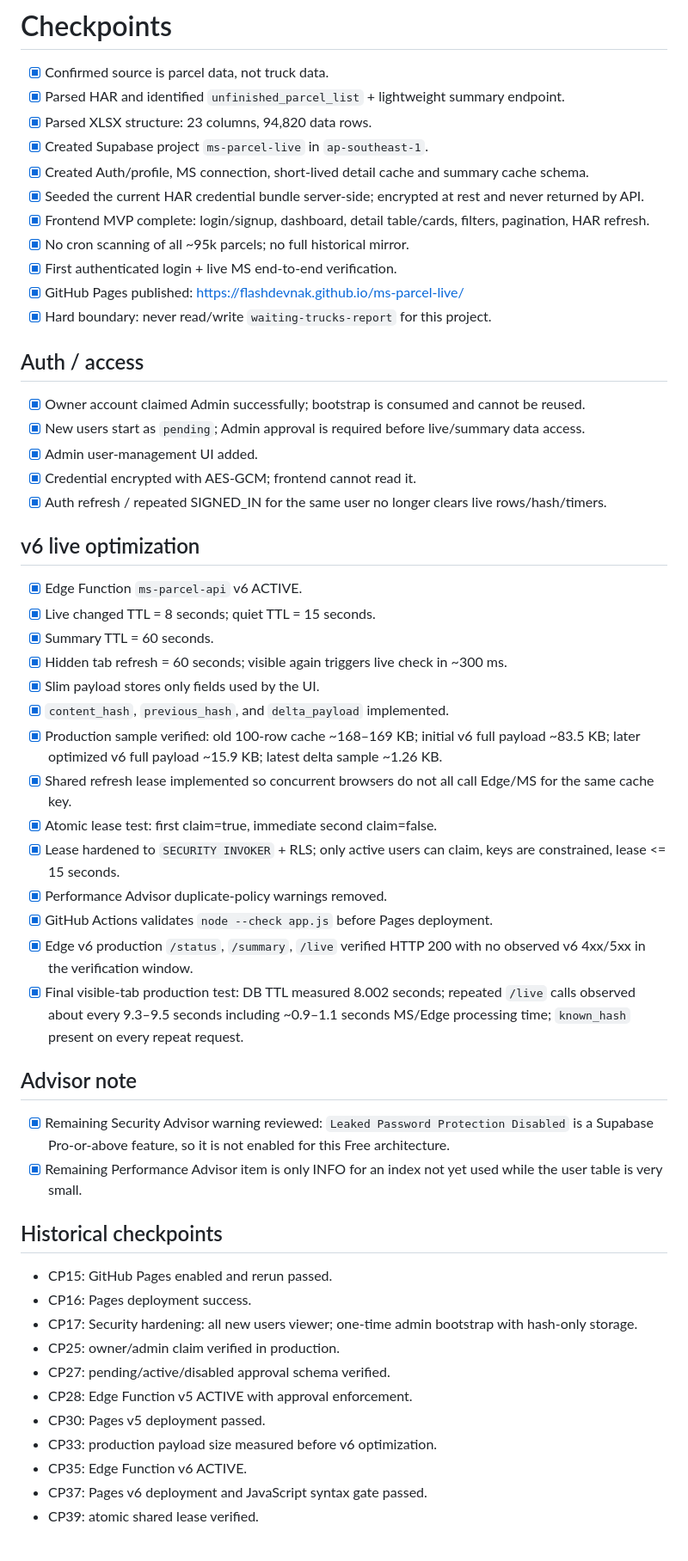
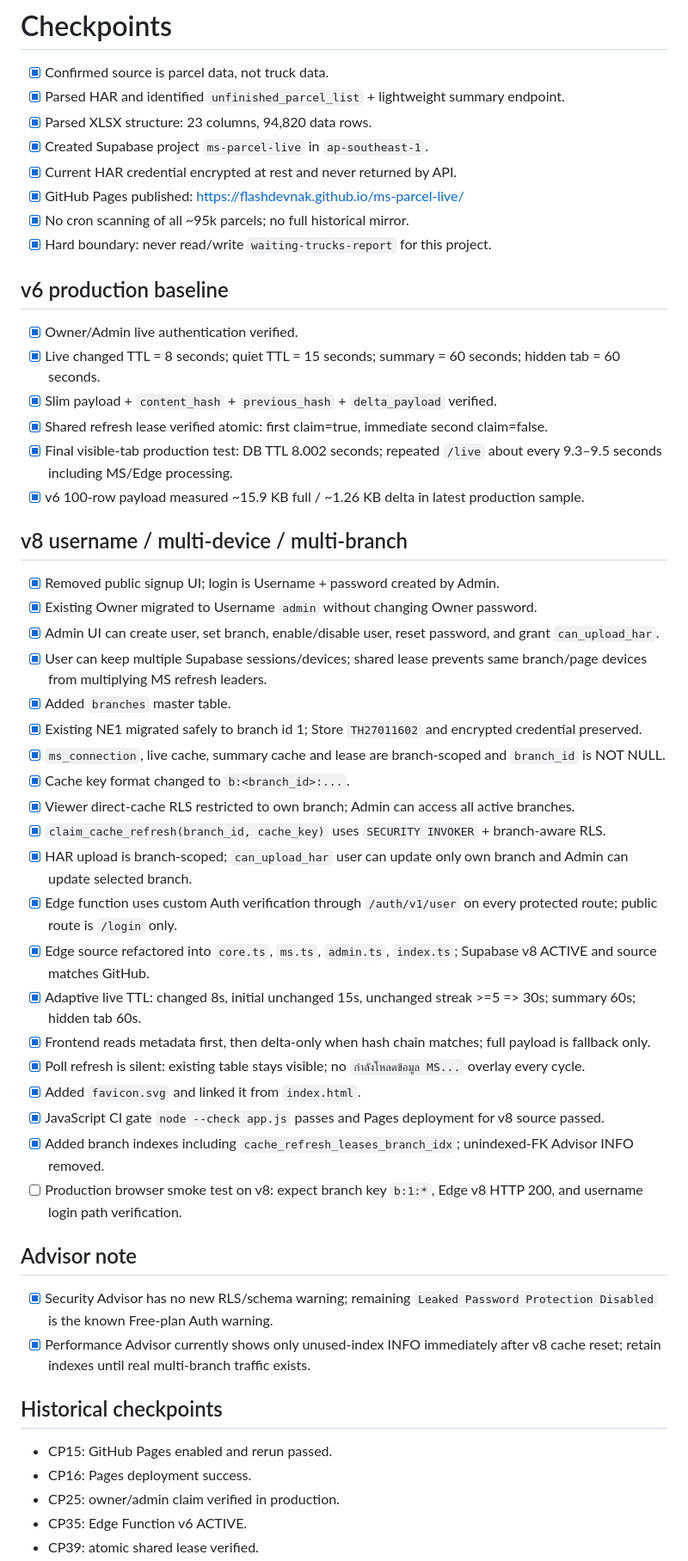
Before and after one commit to Flashdevnak/ms-parcel-live, a Markdown page: CHECKPOINTS.md, the part around one of its changes. Shown at 86% size. Rendered like a GitHub page.

Commit message:
docs: add v8 username multi-branch checkpoints

```diff
--- a/CHECKPOINTS.md
+++ b/CHECKPOINTS.md
@@ -4,50 +4,48 @@
 - [x] Parsed HAR and identified `unfinished_parcel_list` + lightweight summary endpoint.
 - [x] Parsed XLSX structure: 23 columns, 94,820 data rows.
 - [x] Created Supabase project `ms-parcel-live` in `ap-southeast-1`.
-- [x] Created Auth/profile, MS connection, short-lived detail cache and summary cache schema.
-- [x] Seeded the current HAR credential bundle server-side; encrypted at rest and never returned by API.
-- [x] Frontend MVP complete: login/signup, dashboard, detail table/cards, filters, pagination, HAR refresh.
+- [x] Current HAR credential encrypted at rest and never returned by API.
+- [x] GitHub Pages published: https://flashdevnak.github.io/ms-parcel-live/
 - [x] No cron scanning of all ~95k parcels; no full historical mirror.
-- [x] First authenticated login + live MS end-to-end verification.
-- [x] GitHub Pages published: https://flashdevnak.github.io/ms-parcel-live/
 - [x] Hard boundary: never read/write `waiting-trucks-report` for this project.
 
-## Auth / access
-- [x] Owner account claimed Admin successfully; bootstrap is consumed and cannot be reused.
-- [x] New users start as `pending`; Admin approval is required before live/summary data access.
-- [x] Admin user-management UI added.
-- [x] Credential encrypted with AES-GCM; frontend cannot read it.
-- [x] Auth refresh / repeated SIGNED_IN for the same user no longer clears live rows/hash/timers.
+## v6 production baseline
+- [x] Owner/Admin live authentication verified.
+- [x] Live changed TTL = 8 seconds; quiet TTL = 15 seconds; summary = 60 seconds; hidden tab = 60 seconds.
+- [x] Slim payload + `content_hash` + `previous_hash` + `delta_payload` verified.
+- [x] Shared refresh lease verified atomic: first claim=true, immediate second claim=false.
+- [x] Final visible-tab production test: DB TTL 8.002 seconds; repeated `/live` about every 9.3–9.5 seconds including MS/Edge processing.
+- [x] v6 100-row payload measured ~15.9 KB full / ~1.26 KB delta in latest production sample.
 
-## v6 live optimization
-- [x] Edge Function `ms-parcel-api` v6 ACTIVE.
-- [x] Live changed TTL = 8 seconds; quiet TTL = 15 seconds.
-- [x] Summary TTL = 60 seconds.
-- [x] Hidden tab refresh = 60 seconds; visible again triggers live check in ~300 ms.
-- [x] Slim payload stores only fields used by the UI.
-- [x] `content_hash`, `previous_hash`, and `delta_payload` implemented.
-- [x] Production sample verified: old 100-row cache ~168–169 KB; initial v6 full payload ~83.5 KB; later optimized v6 full payload ~15.9 KB; latest delta sample ~1.26 KB.
-- [x] Shared refresh lease implemented so concurrent browsers do not all call Edge/MS for the same cache key.
-- [x] Atomic lease test: first claim=true, immediate second claim=false.
-- [x] Lease hardened to `SECURITY INVOKER` + RLS; only active users can claim, keys are constrained, lease <= 15 seconds.
-- [x] Performance Advisor duplicate-policy warnings removed.
-- [x] GitHub Actions validates `node --check app.js` before Pages deployment.
-- [x] Edge v6 production `/status`, `/summary`, `/live` verified HTTP 200 with no observed v6 4xx/5xx in the verification window.
-- [x] Final visible-tab production test: DB TTL measured 8.002 seconds; repeated `/live` calls observed about every 9.3–9.5 seconds including ~0.9–1.1 seconds MS/Edge processing time; `known_hash` present on every repeat request.
+## v8 username / multi-device / multi-branch
+- [x] Removed public signup UI; login is Username + password created by Admin.
+- [x] Existing Owner migrated to Username `admin` without changing Owner password.
+- [x] Admin UI can create user, set branch, enable/disable user, reset password, and grant `can_upload_har`.
+- [x] User can keep multiple Supabase sessions/devices; shared lease prevents same branch/page devices from multiplying MS refresh leaders.
+- [x] Added `branches` master table.
+- [x] Existing NE1 migrated safely to branch id 1; Store `TH27011602` and encrypted credential preserved.
+- [x] `ms_connection`, live cache, summary cache and lease are branch-scoped and `branch_id` is NOT NULL.
+- [x] Cache key format changed to `b:<branch_id>:...`.
+- [x] Viewer direct-cache RLS restricted to own branch; Admin can access all active branches.
+- [x] `claim_cache_refresh(branch_id, cache_key)` uses `SECURITY INVOKER` + branch-aware RLS.
+- [x] HAR upload is branch-scoped; `can_upload_har` user can update only own branch and Admin can update selected branch.
+- [x] Edge function uses custom Auth verification through `/auth/v1/user` on every protected route; public route is `/login` only.
+- [x] Edge source refactored into `core.ts`, `ms.ts`, `admin.ts`, `index.ts`; Supabase v8 ACTIVE and source matches GitHub.
+- [x] Adaptive live TTL: changed 8s, initial unchanged 15s, unchanged streak >=5 => 30s; summary 60s; hidden tab 60s.
+- [x] Frontend reads metadata first, then delta-only when hash chain matches; full payload is fallback only.
+- [x] Poll refresh is silent: existing table stays visible; no `กำลังโหลดข้อมูล MS...` overlay every cycle.
+- [x] Added `favicon.svg` and linked it from `index.html`.
+- [x] JavaScript CI gate `node --check app.js` passes and Pages deployment for v8 source passed.
+- [x] Added branch indexes including `cache_refresh_leases_branch_idx`; unindexed-FK Advisor INFO removed.
+- [ ] Production browser smoke test on v8: expect branch key `b:1:*`, Edge v8 HTTP 200, and username login path verification.
 
 ## Advisor note
-- [x] Remaining Security Advisor warning reviewed: `Leaked Password Protection Disabled` is a Supabase Pro-or-above feature, so it is not enabled for this Free architecture.
-- [x] Remaining Performance Advisor item is only INFO for an index not yet used while the user table is very small.
+- [x] Security Advisor has no new RLS/schema warning; remaining `Leaked Password Protection Disabled` is the known Free-plan Auth warning.
+- [x] Performance Advisor currently shows only unused-index INFO immediately after v8 cache reset; retain indexes until real multi-branch traffic exists.
 
 ## Historical checkpoints
 - CP15: GitHub Pages enabled and rerun passed.
 - CP16: Pages deployment success.
-- CP17: Security hardening: all new users viewer; one-time admin bootstrap with hash-only storage.
 - CP25: owner/admin claim verified in production.
-- CP27: pending/active/disabled approval schema verified.
-- CP28: Edge Function v5 ACTIVE with approval enforcement.
-- CP30: Pages v5 deployment passed.
-- CP33: production payload size measured before v6 optimization.
 - CP35: Edge Function v6 ACTIVE.
-- CP37: Pages v6 deployment and JavaScript syntax gate passed.
 - CP39: atomic shared lease verified.
```
Also changed, not shown: other parts of CHECKPOINTS.md (+7 -6 lines).
